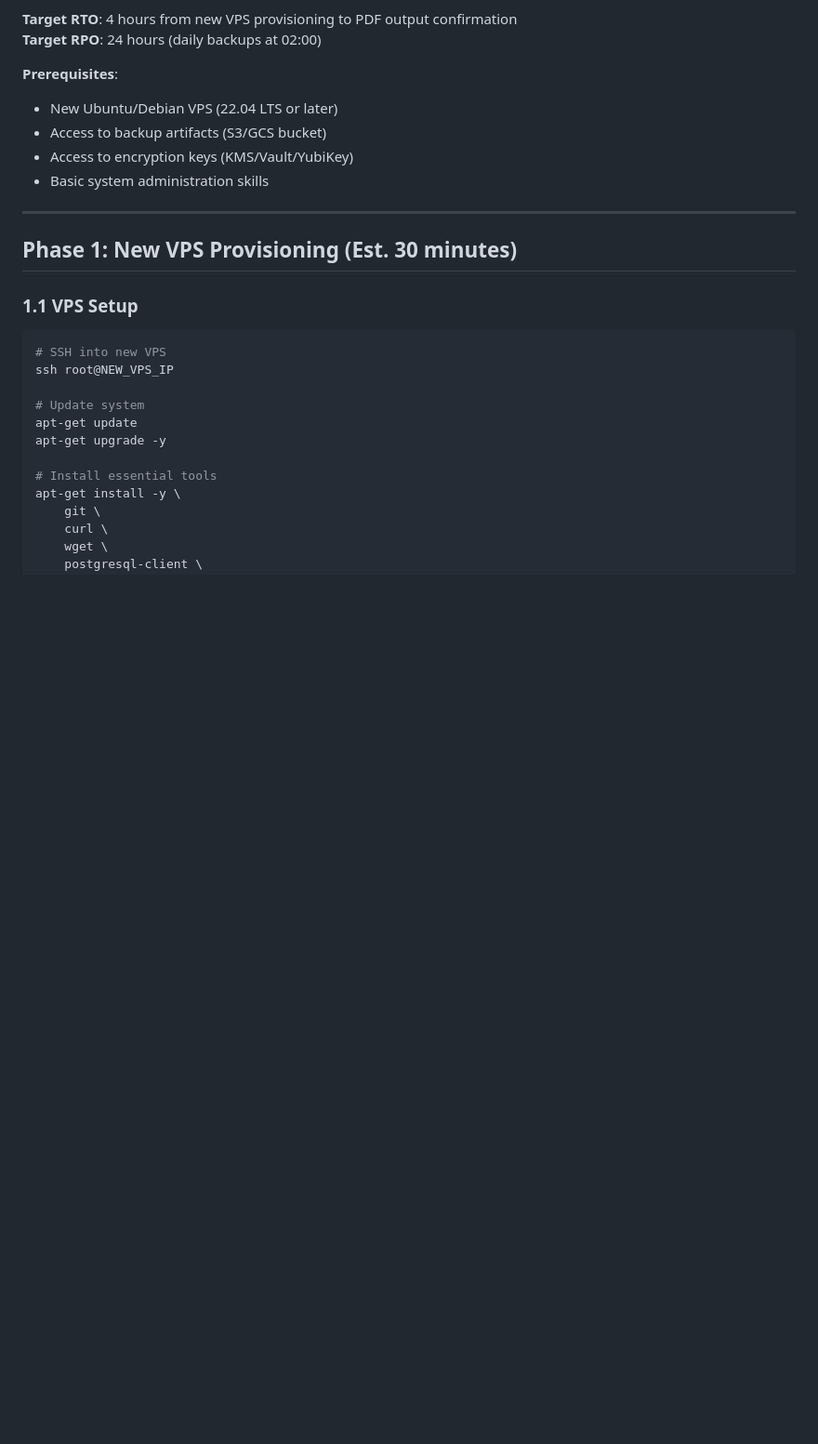
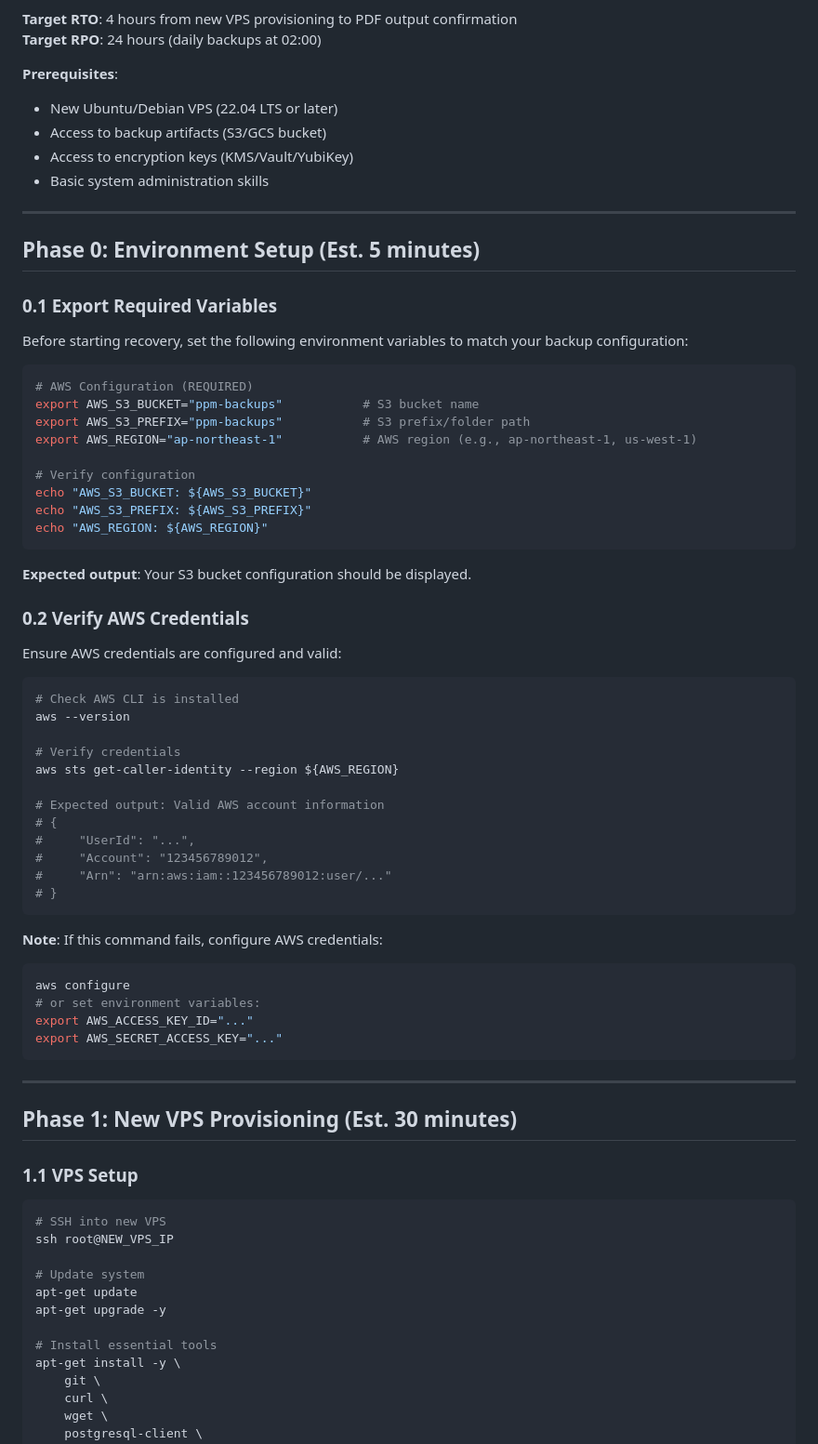
Before and after one commit to malko73/ppm, a Markdown page: docs/DISASTER_RECOVERY_PLAYBOOK.md, the part around one of its changes. Shown at 93% size. Drawn GitHub-style; blank space fills up the shorter version.

````diff
--- a/docs/DISASTER_RECOVERY_PLAYBOOK.md
+++ b/docs/DISASTER_RECOVERY_PLAYBOOK.md
@@ -12,6 +12,55 @@ Complete procedure to recover PPM (Portable PDF Manager) on a new VPS from backu
 - Access to backup artifacts (S3/GCS bucket)
 - Access to encryption keys (KMS/Vault/YubiKey)
 - Basic system administration skills
+
+---
+
+## Phase 0: Environment Setup (Est. 5 minutes)
+
+### 0.1 Export Required Variables
+
+Before starting recovery, set the following environment variables to match your backup configuration:
+
+```bash
+# AWS Configuration (REQUIRED)
+export AWS_S3_BUCKET="ppm-backups"           # S3 bucket name
+export AWS_S3_PREFIX="ppm-backups"           # S3 prefix/folder path
+export AWS_REGION="ap-northeast-1"           # AWS region (e.g., ap-northeast-1, us-west-1)
+
+# Verify configuration
+echo "AWS_S3_BUCKET: ${AWS_S3_BUCKET}"
+echo "AWS_S3_PREFIX: ${AWS_S3_PREFIX}"
+echo "AWS_REGION: ${AWS_REGION}"
+```
+
+**Expected output**: Your S3 bucket configuration should be displayed.
+
+### 0.2 Verify AWS Credentials
+
+Ensure AWS credentials are configured and valid:
+
+```bash
+# Check AWS CLI is installed
+aws --version
+
+# Verify credentials
+aws sts get-caller-identity --region ${AWS_REGION}
+
+# Expected output: Valid AWS account information
+# {
+#     "UserId": "...",
+#     "Account": "123456789012",
+#     "Arn": "arn:aws:iam::123456789012:user/..."
+# }
+```
+
+**Note**: If this command fails, configure AWS credentials:
+```bash
+aws configure
+# or set environment variables:
+export AWS_ACCESS_KEY_ID="..."
+export AWS_SECRET_ACCESS_KEY="..."
+```
 
 ---
 
````
Also changed, not shown: other parts of docs/DISASTER_RECOVERY_PLAYBOOK.md (+53 -3 lines), docs/BACKUP_STEP1.md (+106 -0 lines).
